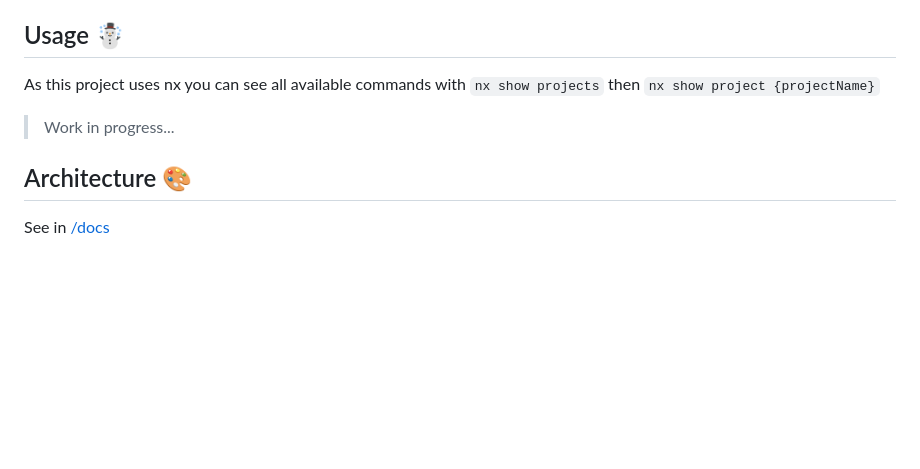
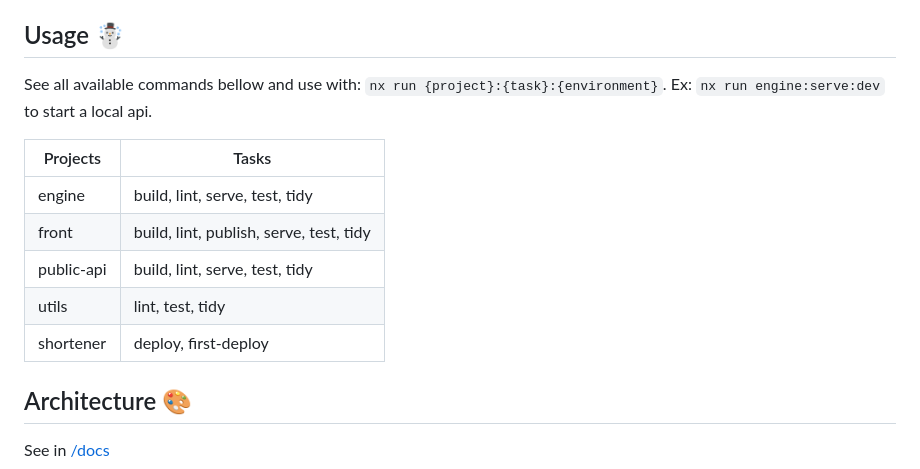
Before and after one commit to vzsoares/shortener, a Markdown page: README.md, the part around the change. Rendered like a GitHub page; blank space fills up the shorter version.

Commit message:
feat: usage

```diff
--- a/README.md
+++ b/README.md
@@ -73,9 +73,16 @@ github actions:
 
 ## Usage ☃️
 
-As this project uses nx you can see all available commands with `nx show projects` then `nx show project {projectName}`
+See all available commands bellow and use with: `nx run {project}:{task}:{environment}`.
+Ex: `nx run engine:serve:dev` to start a local api.
 
-> Work in progress...
+| Projects    | Tasks                                                   |
+|--------------|----------------------------------------------------------|
+| engine        | build, lint, serve, test, tidy                           |
+| front        | build, lint, publish, serve, test, tidy                  |
+| public-api   | build, lint, serve, test, tidy                           |
+| utils        | lint, test, tidy                                         |
+| shortener    | deploy, first-deploy                                     |
 
 ## Architecture 🎨
 
```
